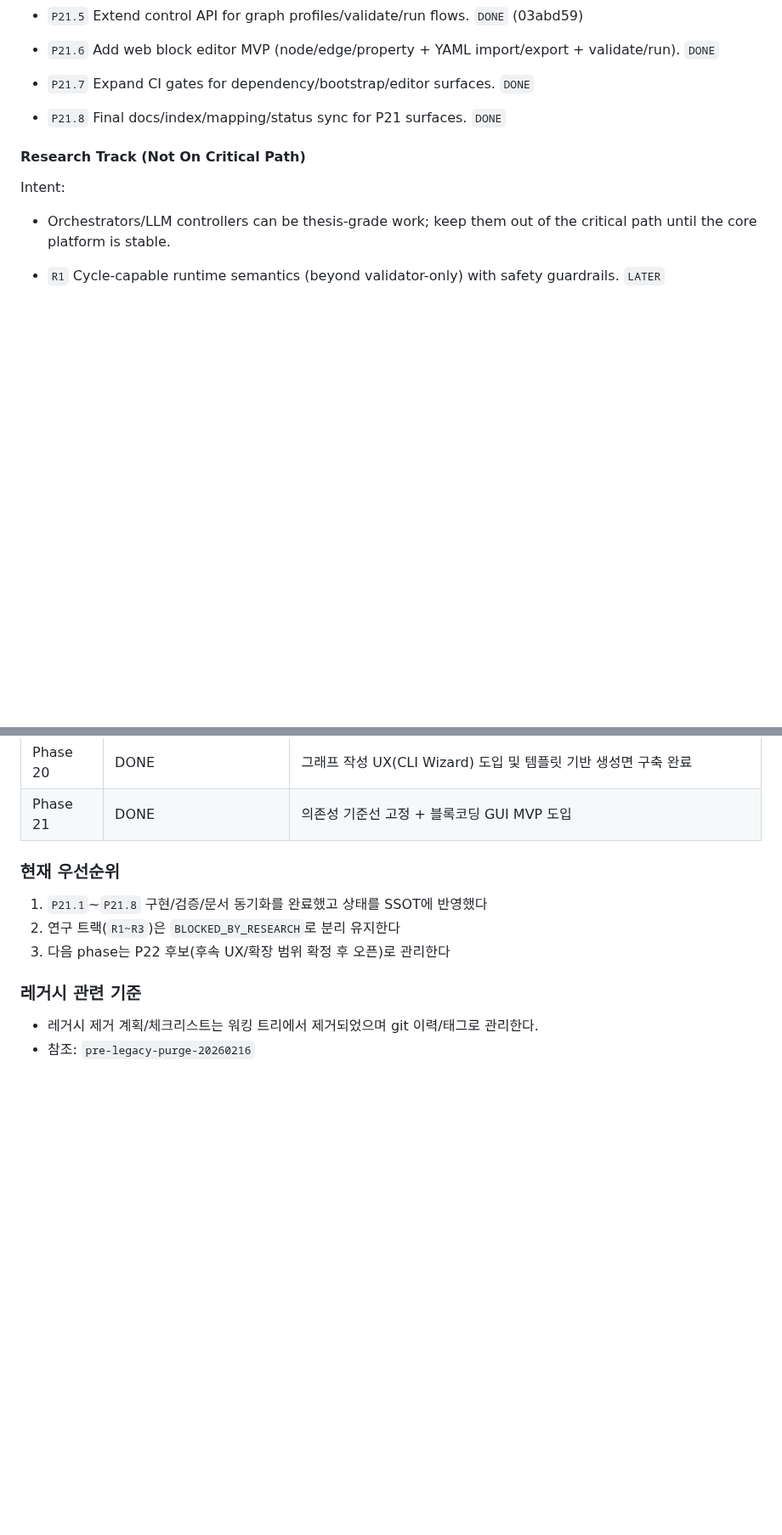
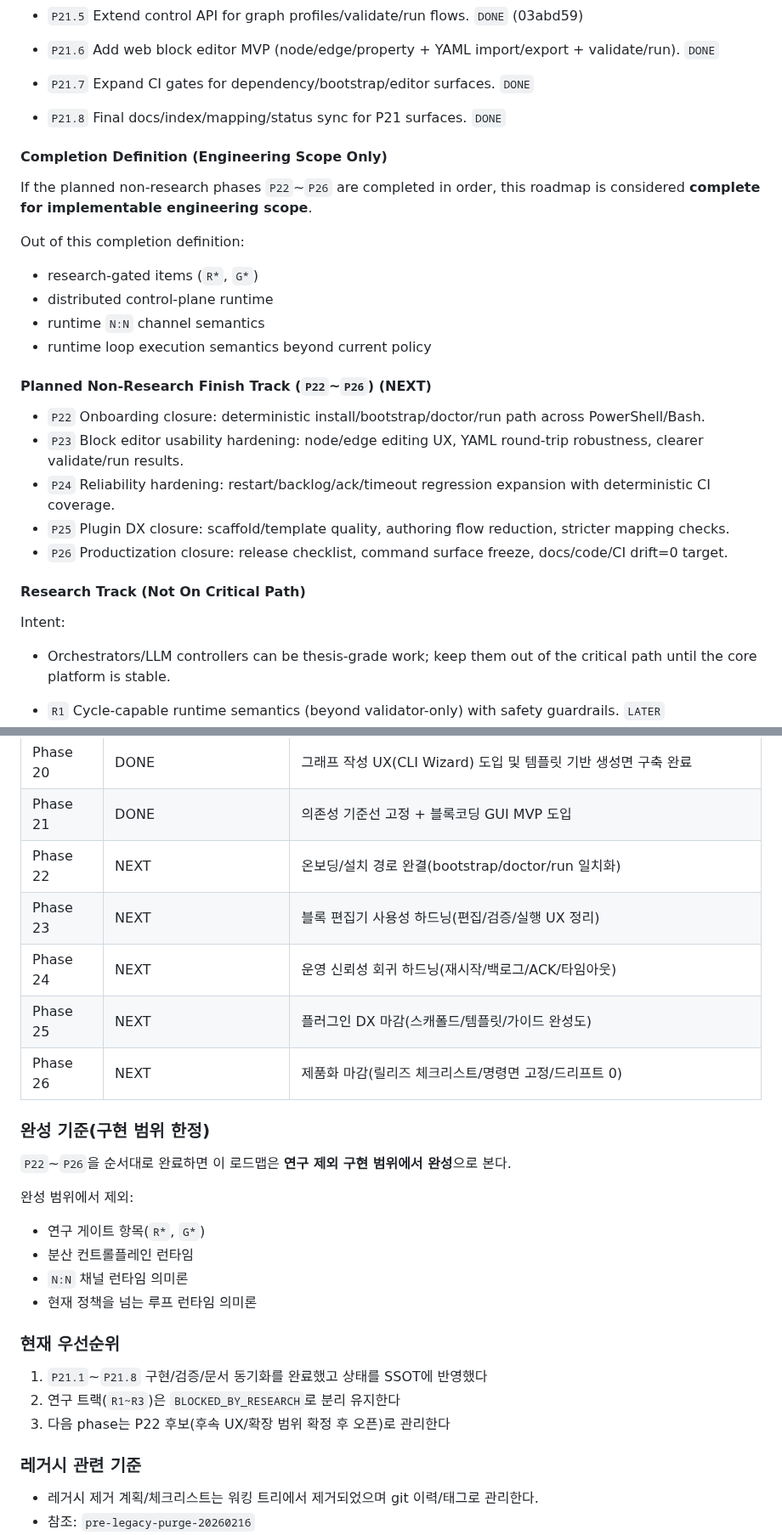
Before and after one commit to KyunghoCha/schnitzel-stream-platform, a Markdown page: docs/roadmap/execution_roadmap.md, 2 parts joined by grey strips. Shown at 85% size. Drawn GitHub-style; blank space fills up the shorter version.

Commit message:
docs(roadmap): define non-research completion path P22-P26

```diff
--- a/docs/roadmap/execution_roadmap.md
+++ b/docs/roadmap/execution_roadmap.md
@@ -344,6 +344,24 @@ Intent:
 - `P21.7` Expand CI gates for dependency/bootstrap/editor surfaces. `DONE`
 - `P21.8` Final docs/index/mapping/status sync for P21 surfaces. `DONE`
 
+#### Completion Definition (Engineering Scope Only)
+
+If the planned non-research phases `P22`~`P26` are completed in order, this roadmap is considered **complete for implementable engineering scope**.
+
+Out of this completion definition:
+- research-gated items (`R*`, `G*`)
+- distributed control-plane runtime
+- runtime `N:N` channel semantics
+- runtime loop execution semantics beyond current policy
+
+#### Planned Non-Research Finish Track (`P22`~`P26`) (NEXT)
+
+- `P22` Onboarding closure: deterministic install/bootstrap/doctor/run path across PowerShell/Bash.
+- `P23` Block editor usability hardening: node/edge editing UX, YAML round-trip robustness, clearer validate/run results.
+- `P24` Reliability hardening: restart/backlog/ack/timeout regression expansion with deterministic CI coverage.
+- `P25` Plugin DX closure: scaffold/template quality, authoring flow reduction, stricter mapping checks.
+- `P26` Productization closure: release checklist, command surface freeze, docs/code/CI drift=0 target.
+
 #### Research Track (Not On Critical Path)
 
 Intent:
@@ -421,6 +439,21 @@ Intent:
 | Phase 19 | DONE | 환경변수 의존 최소화 + 원커맨드 실행 단순화 |
 | Phase 20 | DONE | 그래프 작성 UX(CLI Wizard) 도입 및 템플릿 기반 생성면 구축 완료 |
 | Phase 21 | DONE | 의존성 기준선 고정 + 블록코딩 GUI MVP 도입 |
+| Phase 22 | NEXT | 온보딩/설치 경로 완결(bootstrap/doctor/run 일치화) |
+| Phase 23 | NEXT | 블록 편집기 사용성 하드닝(편집/검증/실행 UX 정리) |
+| Phase 24 | NEXT | 운영 신뢰성 회귀 하드닝(재시작/백로그/ACK/타임아웃) |
+| Phase 25 | NEXT | 플러그인 DX 마감(스캐폴드/템플릿/가이드 완성도) |
+| Phase 26 | NEXT | 제품화 마감(릴리즈 체크리스트/명령면 고정/드리프트 0) |
+
+### 완성 기준(구현 범위 한정)
+
+`P22`~`P26`을 순서대로 완료하면 이 로드맵은 **연구 제외 구현 범위에서 완성**으로 본다.
+
+완성 범위에서 제외:
+- 연구 게이트 항목(`R*`, `G*`)
+- 분산 컨트롤플레인 런타임
+- `N:N` 채널 런타임 의미론
+- 현재 정책을 넘는 루프 런타임 의미론
 
 ### 현재 우선순위
 
```
Also changed, not shown: docs/progress/current_status.md (+2 -0 lines).
